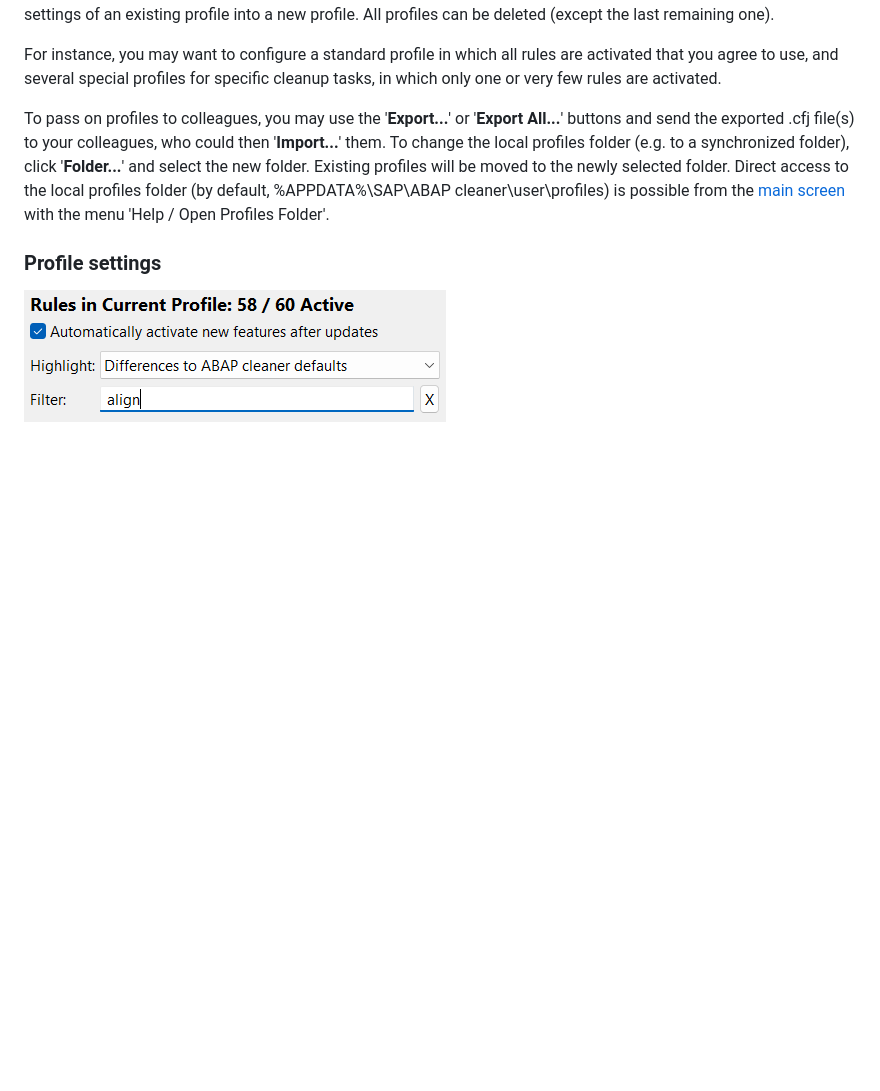
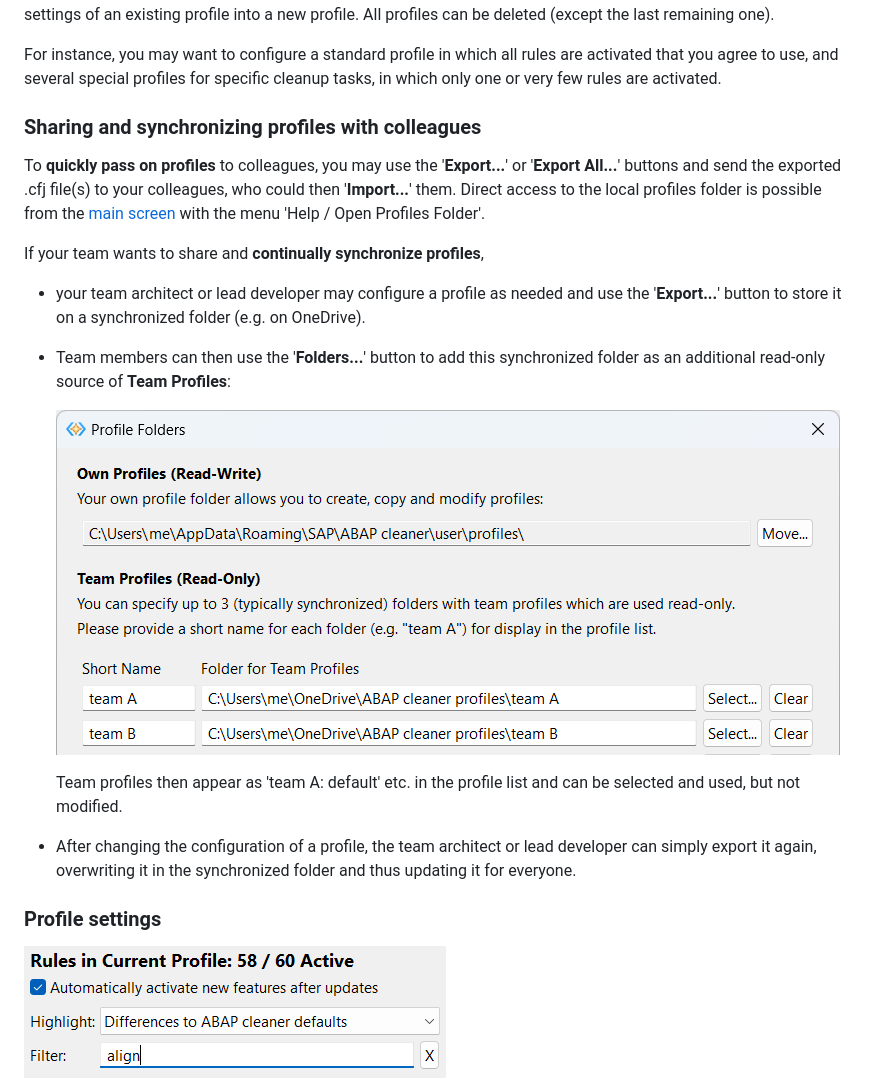
Before and after one commit to SAP/abap-cleaner, a Markdown page: docs/profiles.md, the part around the change. Drawn GitHub-style; pictures changed too: docs/images/profiles_profile-folders.png (added); blank space fills up the shorter version.

Commit message:
add documentation on how to synchronize team profiles (#28)

```diff
--- a/docs/profiles.md
+++ b/docs/profiles.md
@@ -29,12 +29,25 @@ All profiles can be deleted (except the last remaining one).
 For instance, you may want to configure a standard profile in which all rules are activated that you agree to use,
 and several special profiles for specific cleanup tasks, in which only one or very few rules are activated.
 
-To pass on profiles to colleagues, you may use the '**Export...**' or '**Export All...**' buttons
+### Sharing and synchronizing profiles with colleagues
+
+To **quickly pass on profiles** to colleagues, you may use the '**Export...**' or '**Export All...**' buttons
 and send the exported .cfj file(s) to your colleagues, who could then '**Import...**' them.
-To change the local profiles folder (e.g. to a synchronized folder), click '**Folder...**' and select the new folder.
-Existing profiles will be moved to the newly selected folder.
-Direct access to the local profiles folder (by default, %APPDATA%\SAP\ABAP cleaner\user\profiles)
-is possible from the [main screen](main-window.md) with the menu 'Help / Open Profiles Folder'.
+Direct access to the local profiles folder is possible from the [main screen](main-window.md)
+with the menu 'Help / Open Profiles Folder'.
+
+If your team wants to share and **continually synchronize profiles**,
+* your team architect or lead developer may configure a profile as needed
+  and use the '**Export...**' button to store it on a synchronized folder (e.g. on OneDrive).
+* Team members can then use the  '**Folders...**' button to add this synchronized folder
+  as an additional read-only source of **Team Profiles**:
+
+  ![ABAP cleaner profiles and rules - profile folders](images/profiles_profile-folders.png "ABAP cleaner profiles and rules - profile folders")
+
+  Team profiles then appear as 'team A: default' etc. in the profile list and can be selected and used, but not modified.
+
+* After changing the configuration of a profile, the team architect or lead developer can simply export it again,
+  overwriting it in the synchronized folder and thus updating it for everyone.
 
 
 ### Profile settings
```
Also changed, not shown: 2 other files.
